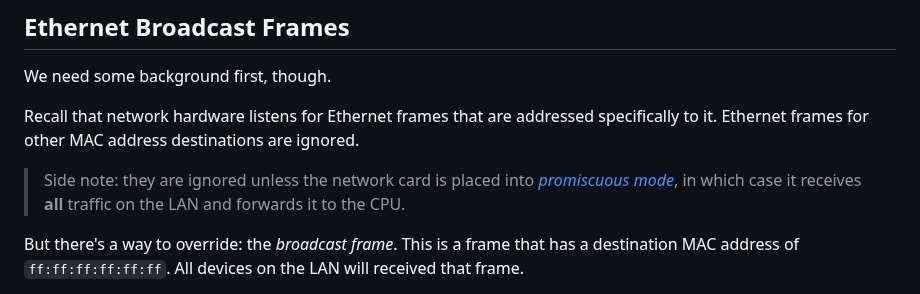
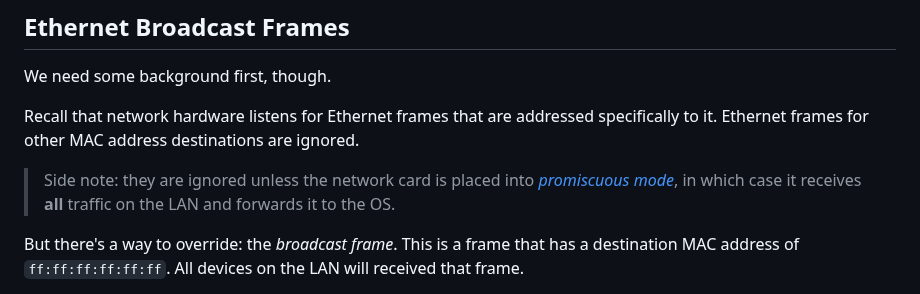
Before and after one commit to beejjorgensen/bgnet0, a Markdown page: src/bgnet0_part_2100_arp.md, the part around the change. Rendered like a GitHub page.

Commit message:
ARP: fix thinko about where promiscuous pax are sent

```diff
--- a/src/bgnet0_part_2100_arp.md
+++ b/src/bgnet0_part_2100_arp.md
@@ -40,7 +40,7 @@ destinations are ignored.
 > Side note: they are ignored unless the network card is placed into
 > [_promiscuous mode_](https://en.wikipedia.org/wiki/Promiscuous_mode),
 > in which case it receives **all** traffic on the LAN and forwards it
-> to the CPU.
+> to the OS.
 
 But there's a way to override: the _broadcast frame_. This is a frame
 that has a destination MAC address of `ff:ff:ff:ff:ff:ff`. All devices
```
